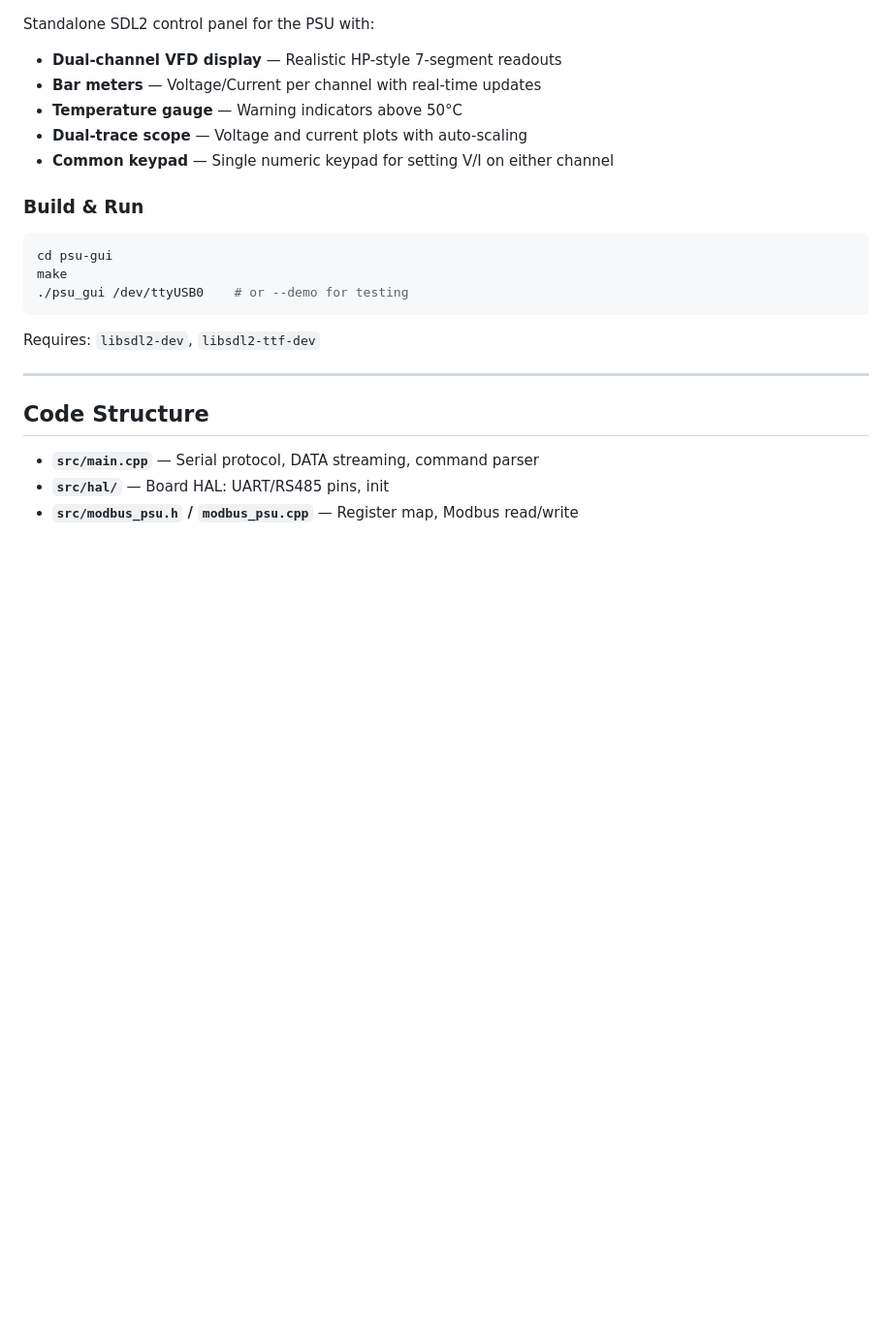
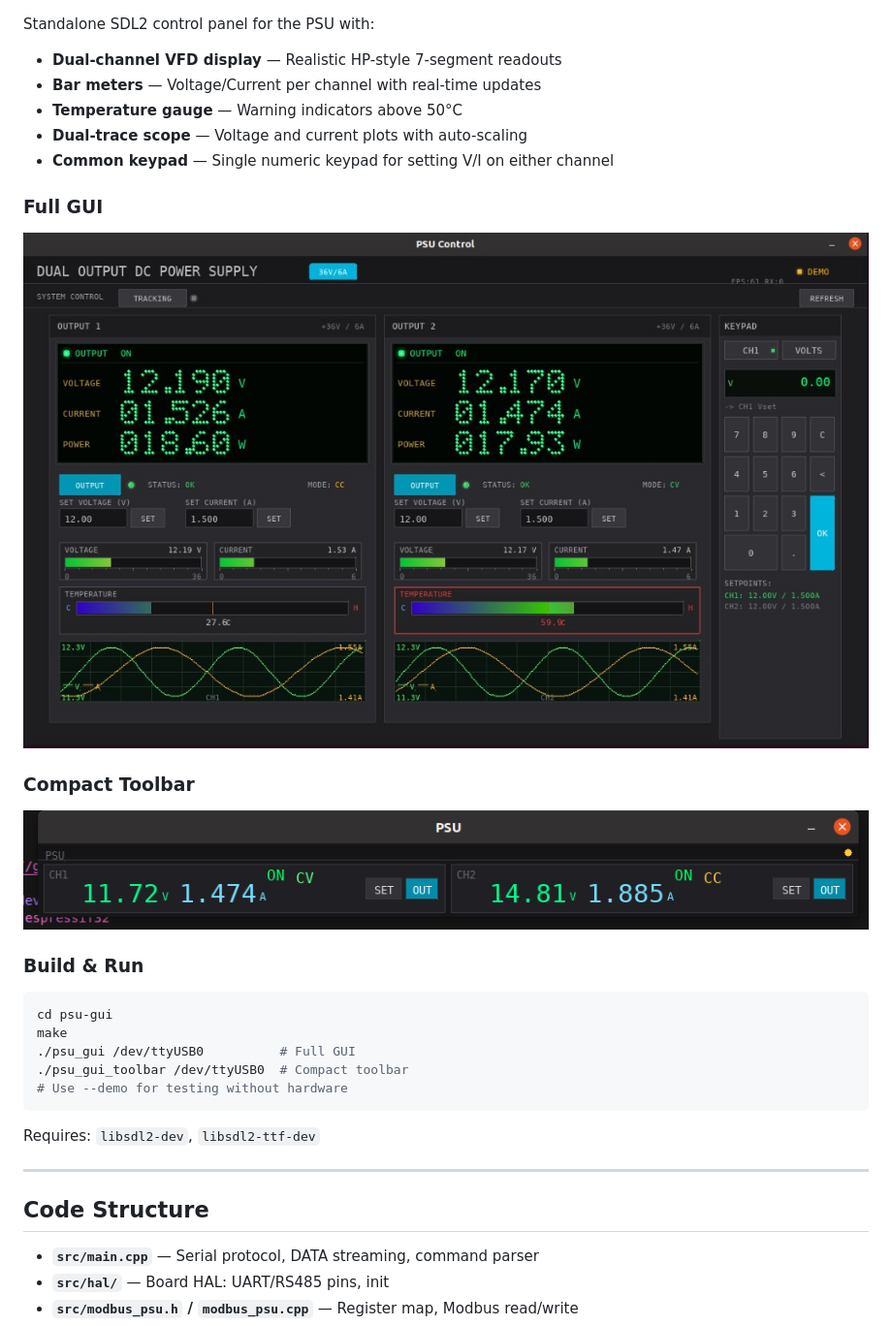
Before and after one commit to lahirunirmalx/espmodbus, a Markdown page: README.md, the part around the change. Shown at 97% size. Drawn GitHub-style; pictures changed too: docs/psu-gui.png (added), docs/psu-toolbar.png (added); blank space fills up the shorter version.

Commit message:
docs: add GUI screenshots to README
Made-with: Cursor

````diff
--- a/README.md
+++ b/README.md
@@ -140,12 +140,22 @@ Standalone SDL2 control panel for the PSU with:
 - **Dual-trace scope** — Voltage and current plots with auto-scaling
 - **Common keypad** — Single numeric keypad for setting V/I on either channel
 
+### Full GUI
+
+![PSU Control GUI](docs/psu-gui.png)
+
+### Compact Toolbar
+
+![PSU Toolbar](docs/psu-toolbar.png)
+
 ### Build & Run
 
 ```bash
 cd psu-gui
 make
-./psu_gui /dev/ttyUSB0    # or --demo for testing
+./psu_gui /dev/ttyUSB0          # Full GUI
+./psu_gui_toolbar /dev/ttyUSB0  # Compact toolbar
+# Use --demo for testing without hardware
 ```
 
 Requires: `libsdl2-dev`, `libsdl2-ttf-dev`
````
